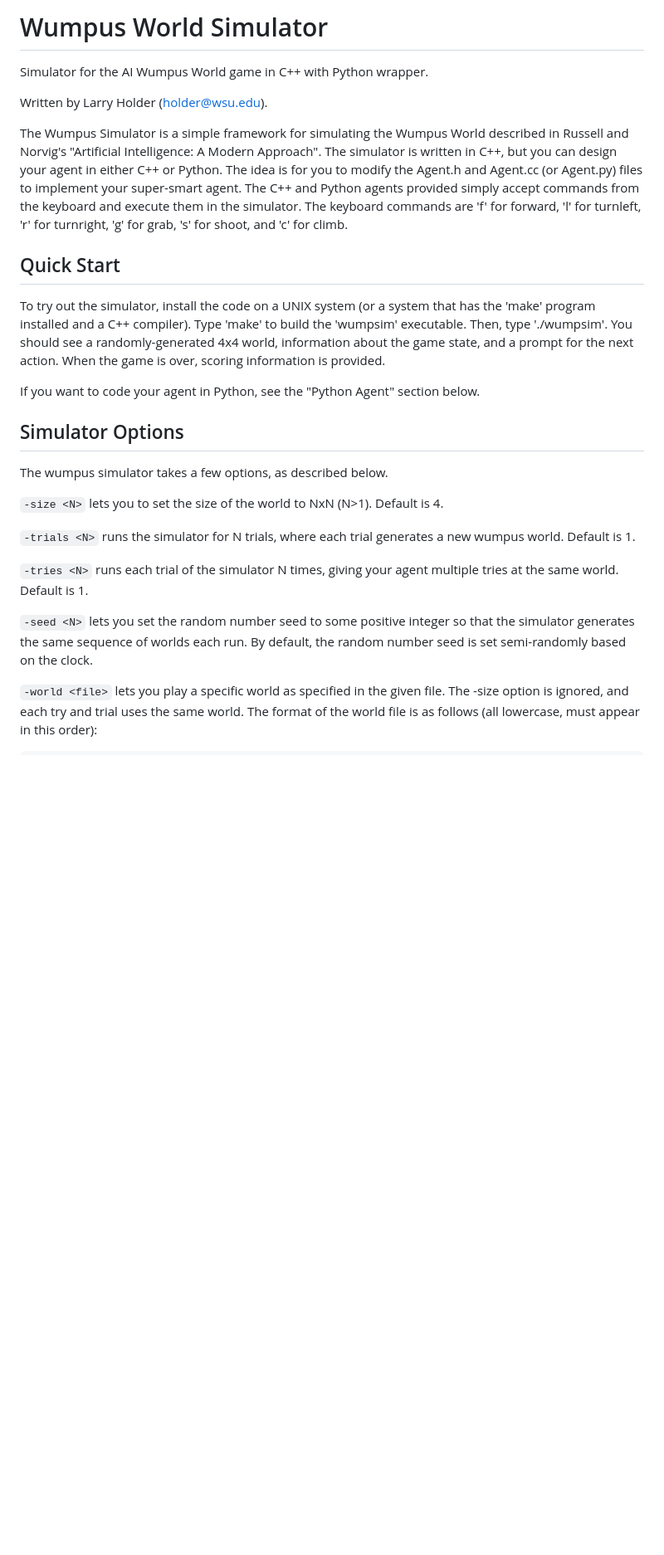
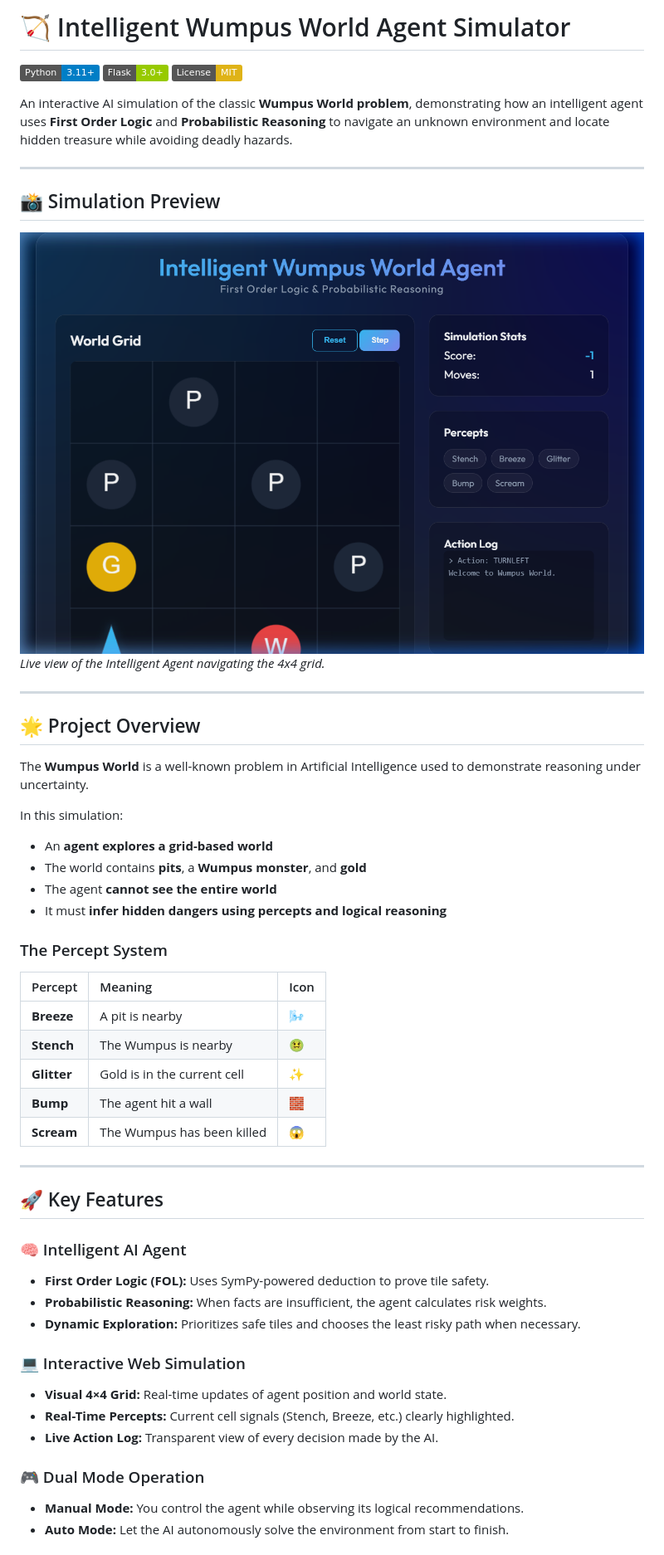
Before and after one commit to Samarth-Kulkarni/intelligent-wumpus-ai, a Markdown page: README.md, the part around the change printed below. Shown: that part at 83% size. Drawn GitHub-style; pictures changed too: frontend/assets/simulator_preview.png (added); badges without logos; blank space fills up the shorter version.

Commit message:
Update README with attractive formatting, screenshots, and dev logs

```diff
--- a/README.md
+++ b/README.md
@@ -1,47 +1,55 @@
-# Wumpus World Simulator
+# 🏹 Intelligent Wumpus World Agent Simulator
 
-Simulator for the AI Wumpus World game in C++ with Python wrapper.
+[![Python](https://img.shields.io/badge/Python-3.11+-blue.svg)](https://www.python.org/downloads/)
+[![Flask](https://img.shields.io/badge/Flask-3.0+-green.svg)](https://flask.palletsprojects.com/)
+[![License: MIT](https://img.shields.io/badge/License-MIT-yellow.svg)](https://opensource.org/licenses/MIT)
 
-Written by Larry Holder (holder@wsu.edu).
+An interactive AI simulation of the classic **Wumpus World problem**, demonstrating how an intelligent agent uses **First Order Logic** and **Probabilistic Reasoning** to navigate an unknown environment and locate hidden treasure while avoiding deadly hazards.
 
-The Wumpus Simulator is a simple framework for simulating the Wumpus World
-described in Russell and Norvig's "Artificial Intelligence: A Modern
-Approach". The simulator is written in C++, but you can design your agent in
-either C++ or Python. The idea is for you to modify the Agent.h and Agent.cc
-(or Agent.py) files to implement your super-smart agent. The C++ and Python agents
-provided simply accept commands from the keyboard and execute them in the
-simulator.  The keyboard commands are 'f' for forward, 'l' for turnleft, 'r'
-for turnright, 'g' for grab, 's' for shoot, and 'c' for climb.
+---
 
-## Quick Start
+## 📸 Simulation Preview
 
-To try out the simulator, install the code on a UNIX system (or a system that
-has the 'make' program installed and a C++ compiler). Type 'make' to build the
-'wumpsim' executable. Then, type './wumpsim'. You should see a
-randomly-generated 4x4 world, information about the game state, and a prompt
-for the next action. When the game is over, scoring information is provided.
+![Wumpus World Simulator Preview](frontend/assets/simulator_preview.png)
+*Live view of the Intelligent Agent navigating the 4x4 grid.*
 
-If you want to code your agent in Python, see the "Python Agent" section below.
+---
 
-Simulator Options
------------------
+## 🌟 Project Overview
 
-The wumpus simulator takes a few options, as described below.
+The **Wumpus World** is a well-known problem in Artificial Intelligence used to demonstrate reasoning under uncertainty.
 
-`-size <N>` lets you to set the size of the world to NxN (N>1). Default is 4.
+In this simulation:
+- An **agent explores a grid-based world**
+- The world contains **pits**, a **Wumpus monster**, and **gold**
+- The agent **cannot see the entire world**
+- It must **infer hidden dangers using percepts and logical reasoning**
 
-`-trials <N>` runs the simulator for N trials, where each trial generates a new
-wumpus world. Default is 1.
+### The Percept System
 
-`-tries <N>` runs each trial of the simulator N times, giving your agent
-multiple tries at the same world. Default is 1.
+| Percept | Meaning | Icon |
+| :--- | :--- | :--- |
+| **Breeze** | A pit is nearby | 🌬️ |
+| **Stench** | The Wumpus is nearby | 🤢 |
+| **Glitter** | Gold is in the current cell | ✨ |
+| **Bump** | The agent hit a wall | 🧱 |
+| **Scream** | The Wumpus has been killed | 😱 |
 
-`-seed <N>` lets you set the random number seed to some positive integer so that
-the simulator generates the same sequence of worlds each run. By default, the
-random number seed is set semi-randomly based on the clock.
+---
 
-`-world <file>` lets you play a specific world as specified in the given file.
-The -size option is ignored, and each try and trial uses the same world. The
-format of the world file is as follows (all lowercase, must appear in this
-order):
+## 🚀 Key Features
 
+### 🧠 Intelligent AI Agent
+- **First Order Logic (FOL):** Uses SymPy-powered deduction to prove tile safety.
+- **Probabilistic Reasoning:** When facts are insufficient, the agent calculates risk weights.
+- **Dynamic Exploration:** Prioritizes safe tiles and chooses the least risky path when necessary.
+
+### 💻 Interactive Web Simulation
+- **Visual 4×4 Grid:** Real-time updates of agent position and world state.
+- **Real-Time Percepts:** Current cell signals (Stench, Breeze, etc.) clearly highlighted.
+- **Live Action Log:** Transparent view of every decision made by the AI.
+
+### 🎮 Dual Mode Operation
+- **Manual Mode:** You control the agent while observing its logical recommendations.
+- **Auto Mode:** Let the AI autonomously solve the environment from start to finish.
+
```
Also changed, not shown: other parts of README.md (+103 -57 lines).
